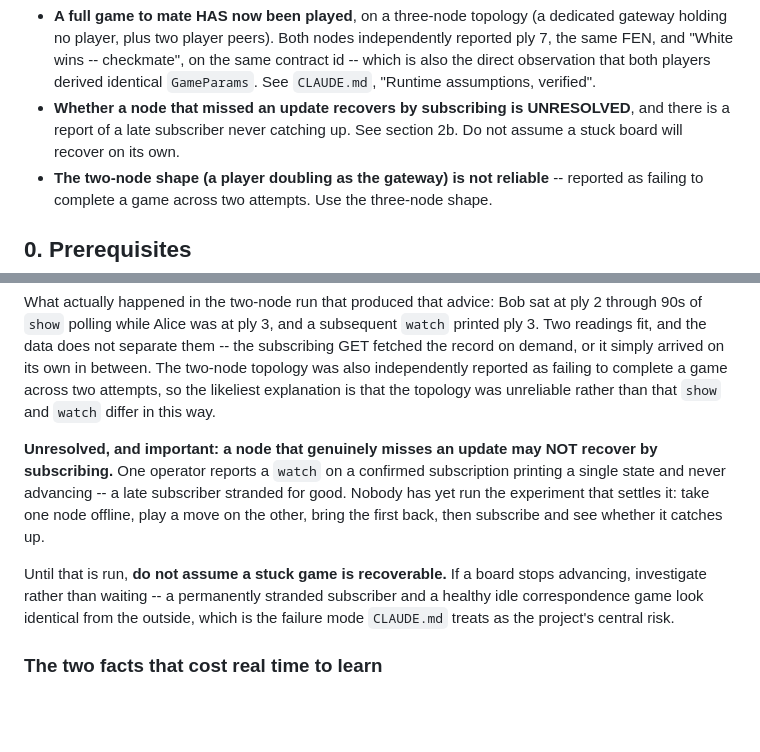
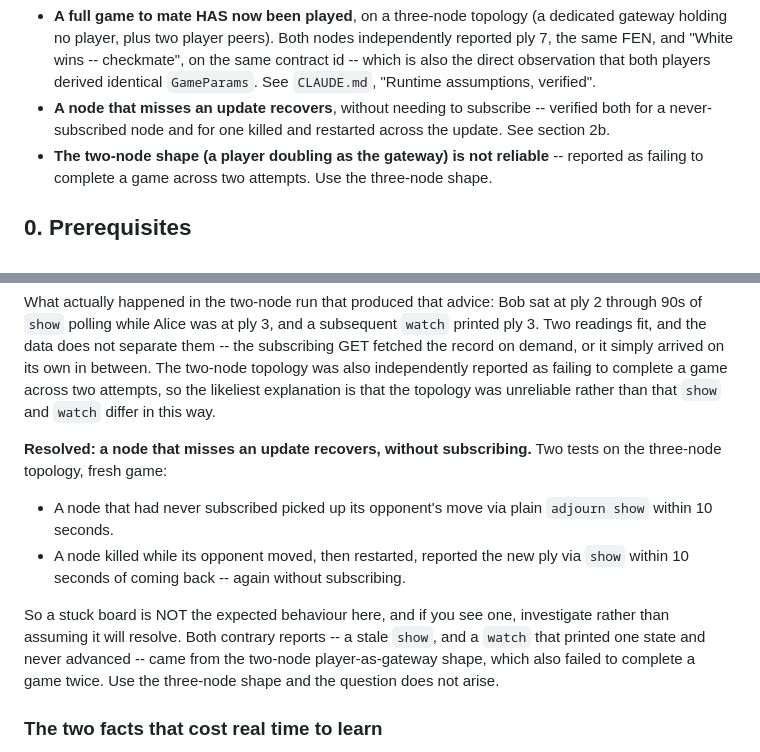
Before and after one commit to doggoroni/adjourn, a Markdown page: docs/runbook-two-nodes.md, 2 parts joined by grey strips. GitHub-like rendering; blank space fills up the shorter version.

```diff
--- a/docs/runbook-two-nodes.md
+++ b/docs/runbook-two-nodes.md
@@ -32,9 +32,9 @@ rounded off:
   on the same contract id -- which is also the direct observation that both
   players derived identical `GameParams`. See `CLAUDE.md`, "Runtime
   assumptions, verified".
-- **Whether a node that missed an update recovers by subscribing is
-  UNRESOLVED**, and there is a report of a late subscriber never catching up.
-  See section 2b. Do not assume a stuck board will recover on its own.
+- **A node that misses an update recovers**, without needing to subscribe --
+  verified both for a never-subscribed node and for one killed and restarted
+  across the update. See section 2b.
 - **The two-node shape (a player doubling as the gateway) is not reliable** --
   reported as failing to complete a game across two attempts. Use the
   three-node shape.
@@ -209,18 +209,19 @@ independently reported as failing to complete a game across two attempts, so
 the likeliest explanation is that the topology was unreliable rather than that
 `show` and `watch` differ in this way.
 
-**Unresolved, and important: a node that genuinely misses an update may NOT
-recover by subscribing.** One operator reports a `watch` on a confirmed
-subscription printing a single state and never advancing -- a late subscriber
-stranded for good. Nobody has yet run the experiment that settles it: take one
-node offline, play a move on the other, bring the first back, then subscribe
-and see whether it catches up.
+**Resolved: a node that misses an update recovers, without subscribing.**
+Two tests on the three-node topology, fresh game:
 
-Until that is run, **do not assume a stuck game is recoverable.** If a board
-stops advancing, investigate rather than waiting -- a permanently stranded
-subscriber and a healthy idle correspondence game look identical from the
-outside, which is the failure mode `CLAUDE.md` treats as the project's central
-risk.
+- A node that had never subscribed picked up its opponent's move via plain
+  `adjourn show` within 10 seconds.
+- A node killed while its opponent moved, then restarted, reported the new ply
+  via `show` within 10 seconds of coming back -- again without subscribing.
+
+So a stuck board is NOT the expected behaviour here, and if you see one,
+investigate rather than assuming it will resolve. Both contrary reports -- a
+stale `show`, and a `watch` that printed one state and never advanced -- came
+from the two-node player-as-gateway shape, which also failed to complete a
+game twice. Use the three-node shape and the question does not arise.
 
 ### The two facts that cost real time to learn
 
```
Also changed, not shown: CLAUDE.md (+29 -11 lines).
